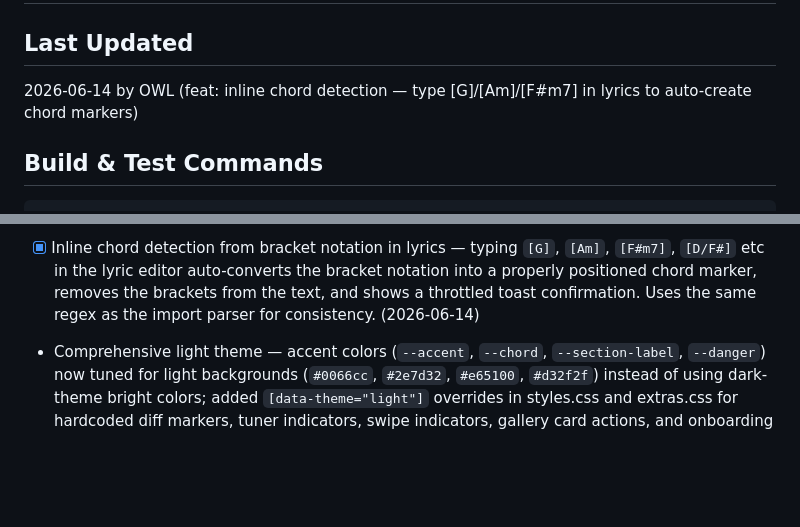
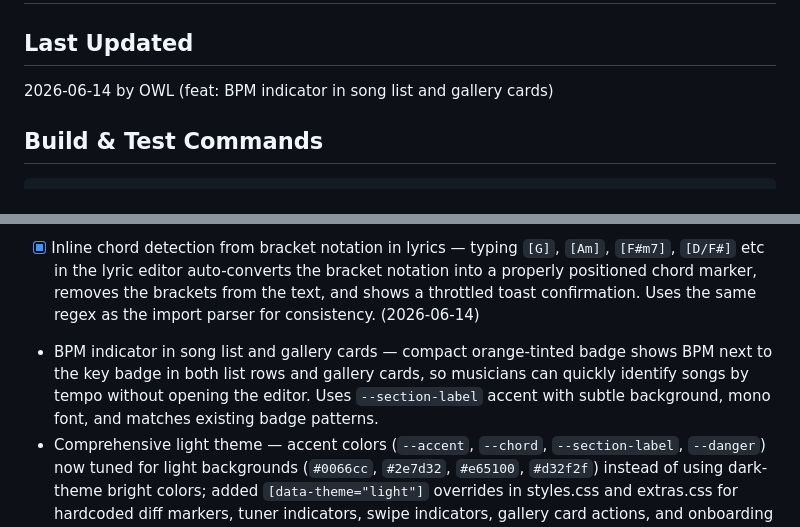
Before and after one commit to bearryj/song-notes-app, a Markdown page: PROGRESS.md, 2 parts joined by grey strips. Rendered like a GitHub page; blank space fills up the shorter version.

Commit message:
docs: update PROGRESS.md with BPM indicator feature

````diff
--- a/PROGRESS.md
+++ b/PROGRESS.md
@@ -1,7 +1,7 @@
 # Song Notes App — Progress Tracker
 
 ## Last Updated
-2026-06-14 by OWL (feat: inline chord detection — type [G]/[Am]/[F#m7] in lyrics to auto-create chord markers)
+2026-06-14 by OWL (feat: BPM indicator in song list and gallery cards)
 
 ## Build & Test Commands
 ```bash
@@ -99,6 +99,7 @@ powershell.exe -Command "Get-NetTCPConnection -LocalPort 1422 -ErrorAction Silen
 - Save status timestamp in editor nav bar (shows "Saved"/"Editing…"/"Saving…" with relative time, auto-hides after 6s, updates every 15s) (2026-06-14)
 - Section quick-navigation dropdown (§ button in editor nav bar for songs with 3+ sections; scrollable list of section names; tap to smooth-scroll to section; highlights current section as you scroll; keyboard accessible with Escape to close; outside-click dismiss; Apple Notes aesthetic with entrance animation and prefers-reduced-motion support) (2026-06-14)
 - [x] Inline chord detection from bracket notation in lyrics — typing `[G]`, `[Am]`, `[F#m7]`, `[D/F#]` etc in the lyric editor auto-converts the bracket notation into a properly positioned chord marker, removes the brackets from the text, and shows a throttled toast confirmation. Uses the same regex as the import parser for consistency. (2026-06-14)
+- BPM indicator in song list and gallery cards — compact orange-tinted badge shows BPM next to the key badge in both list rows and gallery cards, so musicians can quickly identify songs by tempo without opening the editor. Uses `--section-label` accent with subtle background, mono font, and matches existing badge patterns.
 - Comprehensive light theme — accent colors (`--accent`, `--chord`, `--section-label`, `--danger`) now tuned for light backgrounds (`#0066cc`, `#2e7d32`, `#e65100`, `#d32f2f`) instead of using dark-theme bright colors; added `[data-theme="light"]` overrides in styles.css and extras.css for hardcoded diff markers, tuner indicators, swipe indicators, gallery card actions, and onboarding dots.
 
 ## TODOs — Refinement & Bug Fixes
````
